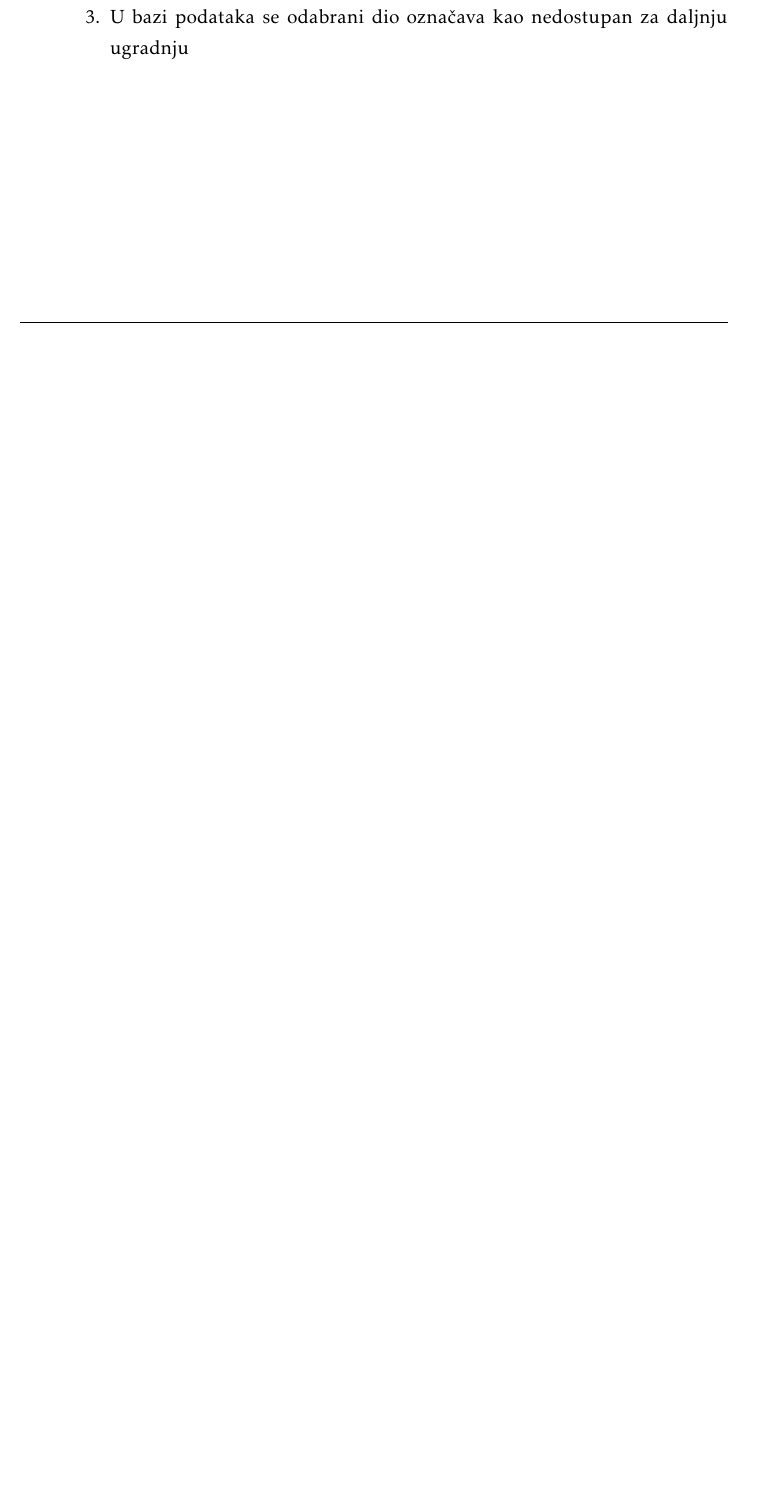
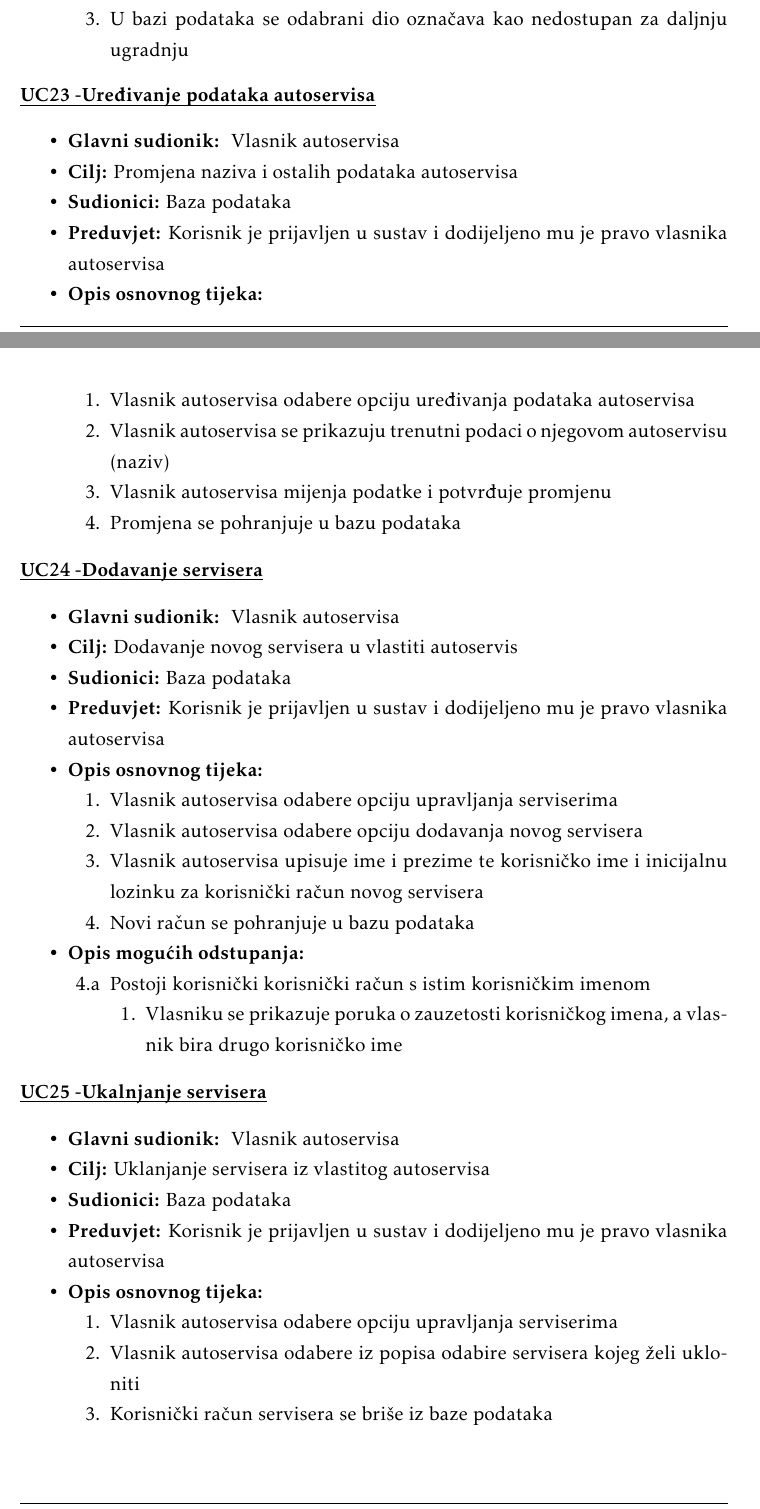
Before and after one commit to pmatosevic/CarRepairs, a LaTeX document (dokumentacija/OPP_ProjektnaDokumentacija_v5.tex, which reads dokumentacija/Specifikacija_programske_potpore.tex): part of page 16 of 38 before the commit and two parts of pages 16 and 17 of 39 after it, the two joined at a grey line, cut so that both start at the same text, the shorter picture padded with empty space. The pictures show the PDF file dokumentacija/OPP_ProjektnaDokumentacija_v5.pdf that the author committed with the source.

Commit message:
Add UC 23, 24, 25 descriptions

```diff
--- a/dokumentacija/Specifikacija_programske_potpore.tex
+++ b/dokumentacija/Specifikacija_programske_potpore.tex
@@ -479,9 +479,81 @@
 
 						\item[] \begin{packed_enum}
 
-							\item Vlasnik automobila odabere opciju upravljanja rezervnim dijelovima
+							\item Vlasnik autoservisa odabere opciju upravljanja rezervnim dijelovima
 							\item Vlasnik autoservisa iz popisa rezervnih dijelova odabere rezervni dio za brisanje
 							\item U bazi podataka se odabrani dio označava kao nedostupan za daljnju ugradnju
+
+						\end{packed_enum}
+					\end{packed_item}
+
+
+
+
+					\noindent \underbar{\textbf{UC23 -Uređivanje podataka autoservisa}}
+					\begin{packed_item}
+
+						\item \textbf{Glavni sudionik: } Vlasnik autoservisa
+						\item  \textbf{Cilj:} Promjena naziva i ostalih podataka autoservisa
+						\item  \textbf{Sudionici:} Baza podataka
+						\item  \textbf{Preduvjet:} Korisnik je prijavljen u sustav i dodijeljeno mu je pravo vlasnika autoservisa
+						\item  \textbf{Opis osnovnog tijeka:}
+
+						\item[] \begin{packed_enum}
+
+							\item Vlasnik autoservisa odabere opciju uređivanja podataka autoservisa
+							\item Vlasnik autoservisa se prikazuju trenutni podaci o njegovom autoservisu (naziv)
+							\item Vlasnik autoservisa mijenja podatke i potvrđuje promjenu
+							\item Promjena se pohranjuje u bazu podataka
+
+						\end{packed_enum}
+					\end{packed_item}
+
+
+
+
+
+					\noindent \underbar{\textbf{UC24 -Dodavanje servisera}}
+					\begin{packed_item}
+
+						\item \textbf{Glavni sudionik: } Vlasnik autoservisa
+						\item  \textbf{Cilj:} Dodavanje novog servisera u vlastiti autoservis
+						\item  \textbf{Sudionici:} Baza podataka
+						\item  \textbf{Preduvjet:} Korisnik je prijavljen u sustav i dodijeljeno mu je pravo vlasnika autoservisa
+						\item  \textbf{Opis osnovnog tijeka:}
+
+						\item[] \begin{packed_enum}
+
+							\item Vlasnik autoservisa odabere opciju upravljanja serviserima
+							\item Vlasnik autoservisa odabere opciju dodavanja novog servisera
+							\item Vlasnik autoservisa upisuje ime i prezime te korisničko ime i inicijalnu lozinku za korisnički račun novog servisera
+							\item Novi račun se pohranjuje u bazu podataka
+
+						\end{packed_enum}
+
+						\item  \textbf{Opis mogućih odstupanja:}
+						\item[] \begin{packed_item}
+							\item[4.a] Postoji korisnički korisnički račun s istim korisničkim imenom
+							\item[] \begin{packed_enum}
+								\item Vlasniku se prikazuje poruka o zauzetosti korisničkog imena, a vlasnik bira drugo korisničko ime
+							\end{packed_enum}
+						\end{packed_item}
+
+					\end{packed_item}
+
+					\noindent \underbar{\textbf{UC25 -Ukalnjanje servisera}}
+					\begin{packed_item}
+
+						\item \textbf{Glavni sudionik: } Vlasnik autoservisa
+						\item  \textbf{Cilj:} Uklanjanje servisera iz vlastitog autoservisa
+						\item  \textbf{Sudionici:} Baza podataka
+						\item  \textbf{Preduvjet:} Korisnik je prijavljen u sustav i dodijeljeno mu je pravo vlasnika autoservisa
+						\item  \textbf{Opis osnovnog tijeka:}
+
+						\item[] \begin{packed_enum}
+
+							\item Vlasnik autoservisa odabere opciju upravljanja serviserima
+							\item Vlasnik autoservisa odabere iz popisa odabire servisera kojeg želi ukloniti
+							\item Korisnički račun servisera se briše iz baze podataka
 
 						\end{packed_enum}
 					\end{packed_item}
```
Also changed, not shown: dokumentacija/OPP_ProjektnaDokumentacija_v5.pdf, dokumentacija/Specifikacija_programske_potpore.tex (4 more changed lines).
